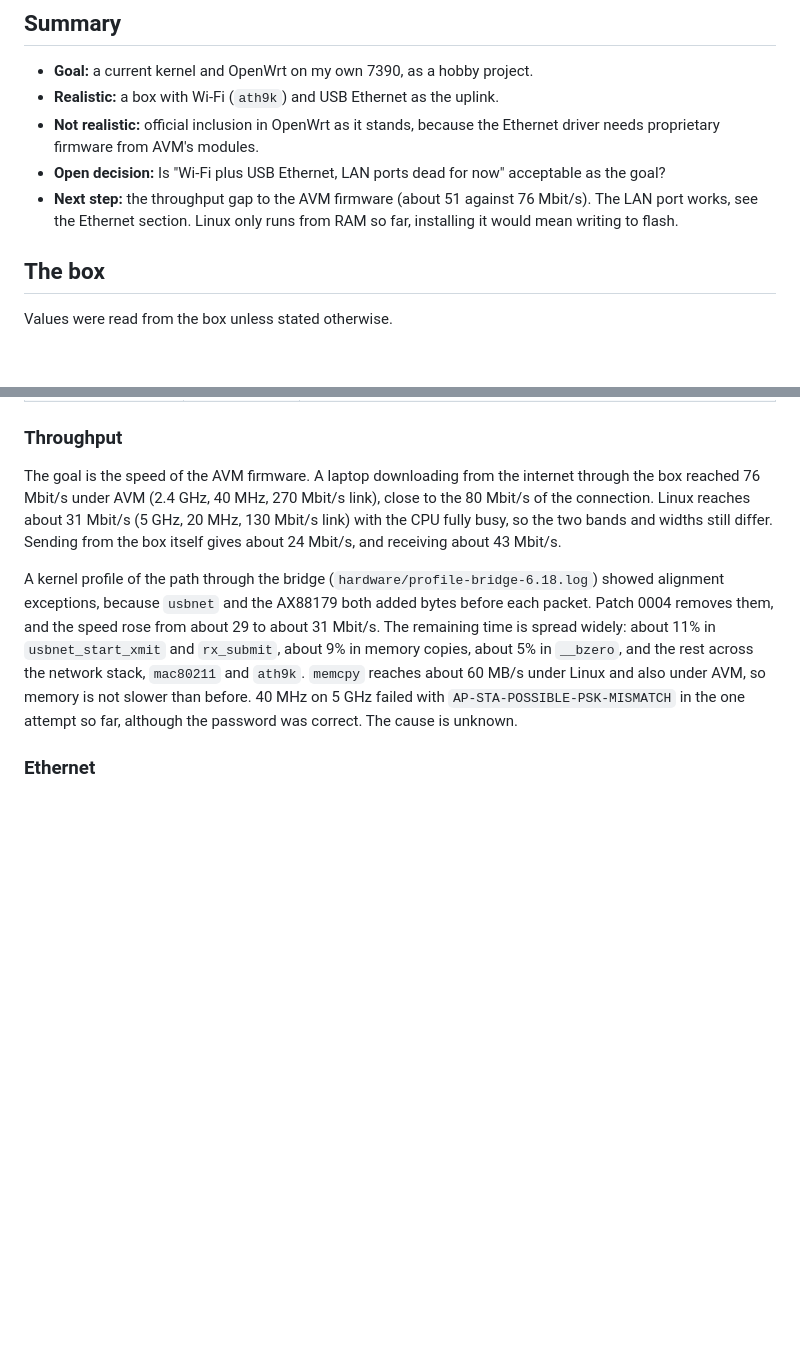
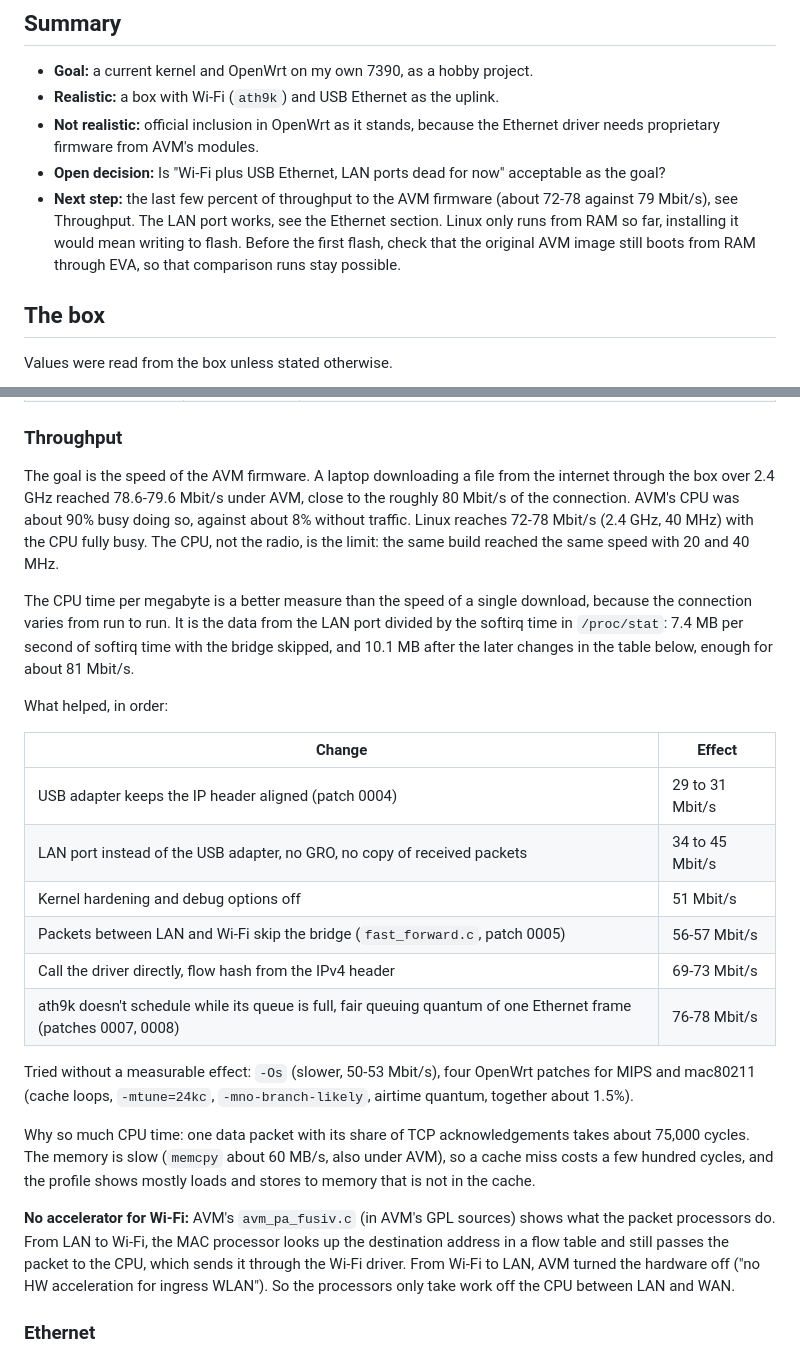
Before and after one commit to sj14/playground, a Markdown page: fritzbox-7390-openwrt/fritzbox-7390-openwrt.md, 2 parts joined by grey strips. Rendered like a GitHub page; blank space fills up the shorter version.

Commit message:
Record the throughput steps and AVM's use of the packet processors
Co-Authored-By: Claude Opus 5.5 <noreply@anthropic.com>

```diff
--- a/fritzbox-7390-openwrt/fritzbox-7390-openwrt.md
+++ b/fritzbox-7390-openwrt/fritzbox-7390-openwrt.md
@@ -8,7 +8,7 @@ As of 2026-11-07. A current kernel boots from RAM on the box and opens a Wi-Fi n
 - **Realistic:** a box with Wi-Fi (`ath9k`) and USB Ethernet as the uplink.
 - **Not realistic:** official inclusion in OpenWrt as it stands, because the Ethernet driver needs proprietary firmware from AVM's modules.
 - **Open decision:** Is "Wi-Fi plus USB Ethernet, LAN ports dead for now" acceptable as the goal?
-- **Next step:** the throughput gap to the AVM firmware (about 51 against 76 Mbit/s). The LAN port works, see the Ethernet section. Linux only runs from RAM so far, installing it would mean writing to flash.
+- **Next step:** the last few percent of throughput to the AVM firmware (about 72-78 against 79 Mbit/s), see Throughput. The LAN port works, see the Ethernet section. Linux only runs from RAM so far, installing it would mean writing to flash. Before the first flash, check that the original AVM image still boots from RAM through EVA, so that comparison runs stay possible.
 
 ## The box
 
@@ -59,9 +59,26 @@ This is based on AVM's newest GPL package (06.86). The box runs 06.88.
 
 ### Throughput
 
-The goal is the speed of the AVM firmware. A laptop downloading from the internet through the box reached 76 Mbit/s under AVM (2.4 GHz, 40 MHz, 270 Mbit/s link), close to the 80 Mbit/s of the connection. Linux reaches about 31 Mbit/s (5 GHz, 20 MHz, 130 Mbit/s link) with the CPU fully busy, so the two bands and widths still differ. Sending from the box itself gives about 24 Mbit/s, and receiving about 43 Mbit/s.
+The goal is the speed of the AVM firmware. A laptop downloading a file from the internet through the box over 2.4 GHz reached 78.6-79.6 Mbit/s under AVM, close to the roughly 80 Mbit/s of the connection. AVM's CPU was about 90% busy doing so, against about 8% without traffic. Linux reaches 72-78 Mbit/s (2.4 GHz, 40 MHz) with the CPU fully busy. The CPU, not the radio, is the limit: the same build reached the same speed with 20 and 40 MHz.
 
-A kernel profile of the path through the bridge (`hardware/profile-bridge-6.18.log`) showed alignment exceptions, because `usbnet` and the AX88179 both added bytes before each packet. Patch 0004 removes them, and the speed rose from about 29 to about 31 Mbit/s. The remaining time is spread widely: about 11% in `usbnet_start_xmit` and `rx_submit`, about 9% in memory copies, about 5% in `__bzero`, and the rest across the network stack, `mac80211` and `ath9k`. `memcpy` reaches about 60 MB/s under Linux and also under AVM, so memory is not slower than before. 40 MHz on 5 GHz failed with `AP-STA-POSSIBLE-PSK-MISMATCH` in the one attempt so far, although the password was correct. The cause is unknown.
+The CPU time per megabyte is a better measure than the speed of a single download, because the connection varies from run to run. It is the data from the LAN port divided by the softirq time in `/proc/stat`: 7.4 MB per second of softirq time with the bridge skipped, and 10.1 MB after the later changes in the table below, enough for about 81 Mbit/s.
+
+What helped, in order:
+
+| Change | Effect |
+|---|---|
+| USB adapter keeps the IP header aligned (patch 0004) | 29 to 31 Mbit/s |
+| LAN port instead of the USB adapter, no GRO, no copy of received packets | 34 to 45 Mbit/s |
+| Kernel hardening and debug options off | 51 Mbit/s |
+| Packets between LAN and Wi-Fi skip the bridge (`fast_forward.c`, patch 0005) | 56-57 Mbit/s |
+| Call the driver directly, flow hash from the IPv4 header | 69-73 Mbit/s |
+| ath9k doesn't schedule while its queue is full, fair queuing quantum of one Ethernet frame (patches 0007, 0008) | 76-78 Mbit/s |
+
+Tried without a measurable effect: `-Os` (slower, 50-53 Mbit/s), four OpenWrt patches for MIPS and mac80211 (cache loops, `-mtune=24kc`, `-mno-branch-likely`, airtime quantum, together about 1.5%).
+
+Why so much CPU time: one data packet with its share of TCP acknowledgements takes about 75,000 cycles. The memory is slow (`memcpy` about 60 MB/s, also under AVM), so a cache miss costs a few hundred cycles, and the profile shows mostly loads and stores to memory that is not in the cache.
+
+**No accelerator for Wi-Fi:** AVM's `avm_pa_fusiv.c` (in AVM's GPL sources) shows what the packet processors do. From LAN to Wi-Fi, the MAC processor looks up the destination address in a flow table and still passes the packet to the CPU, which sends it through the Wi-Fi driver. From Wi-Fi to LAN, AVM turned the hardware off ("no HW acceleration for ingress WLAN"). So the processors only take work off the CPU between LAN and WAN.
 
 ### Ethernet
 
```
